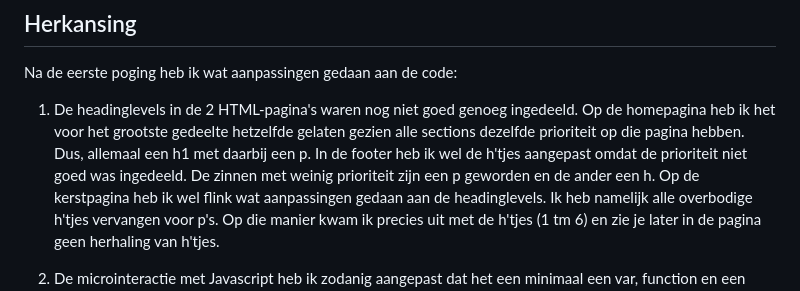
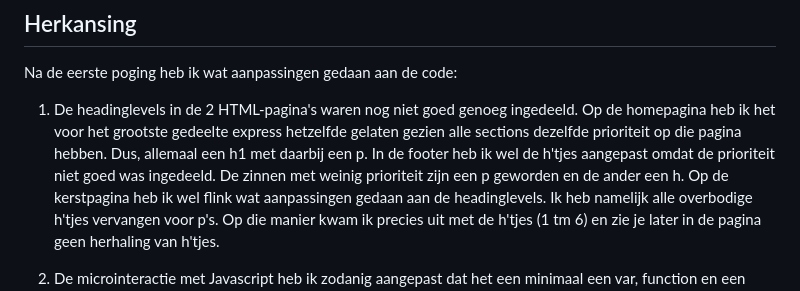
Before and after one commit to karshoutman/FED, a Markdown page: README.md, the part around the change. GitHub-like rendering.

```diff
--- a/README.md
+++ b/README.md
@@ -280,7 +280,7 @@ Nb. Door *open* toe te voegen aan een *details* element kun je deze standaard op
 
 Na de eerste poging heb ik wat aanpassingen gedaan aan de code:
 
-1. De headinglevels in de 2 HTML-pagina's waren nog niet goed genoeg ingedeeld. Op de homepagina heb ik het voor het grootste gedeelte hetzelfde gelaten gezien alle sections dezelfde prioriteit op die pagina hebben. Dus, allemaal een h1 met daarbij een p. In de footer heb ik wel de h'tjes aangepast omdat de prioriteit niet goed was ingedeeld. De zinnen met weinig prioriteit zijn een p geworden en de ander een h.
+1. De headinglevels in de 2 HTML-pagina's waren nog niet goed genoeg ingedeeld. Op de homepagina heb ik het voor het grootste gedeelte express hetzelfde gelaten gezien alle sections dezelfde prioriteit op die pagina hebben. Dus, allemaal een h1 met daarbij een p. In de footer heb ik wel de h'tjes aangepast omdat de prioriteit niet goed was ingedeeld. De zinnen met weinig prioriteit zijn een p geworden en de ander een h.
 Op de kerstpagina heb ik wel flink wat aanpassingen gedaan aan de headinglevels. Ik heb namelijk alle overbodige h'tjes vervangen voor p's. Op die manier kwam ik precies uit met de h'tjes (1 tm 6) en zie je later in de pagina geen herhaling van h'tjes.
 
 2. De microinteractie met Javascript heb ik zodanig aangepast dat het een minimaal een var, function en een addEventListener bevat. Eerst was dit niet zo maar het werkte wel. Ookal vond ik het in de eerste versie beter werken dan nu ben ik toch blij dat ik nu een microinteractie heb met de verplichte benodigheden. Ik heb nog geprobeerd te fixen dat je hem weg kan klikken zoals voorheen maar dat is me helaas niet gelukt.
```
